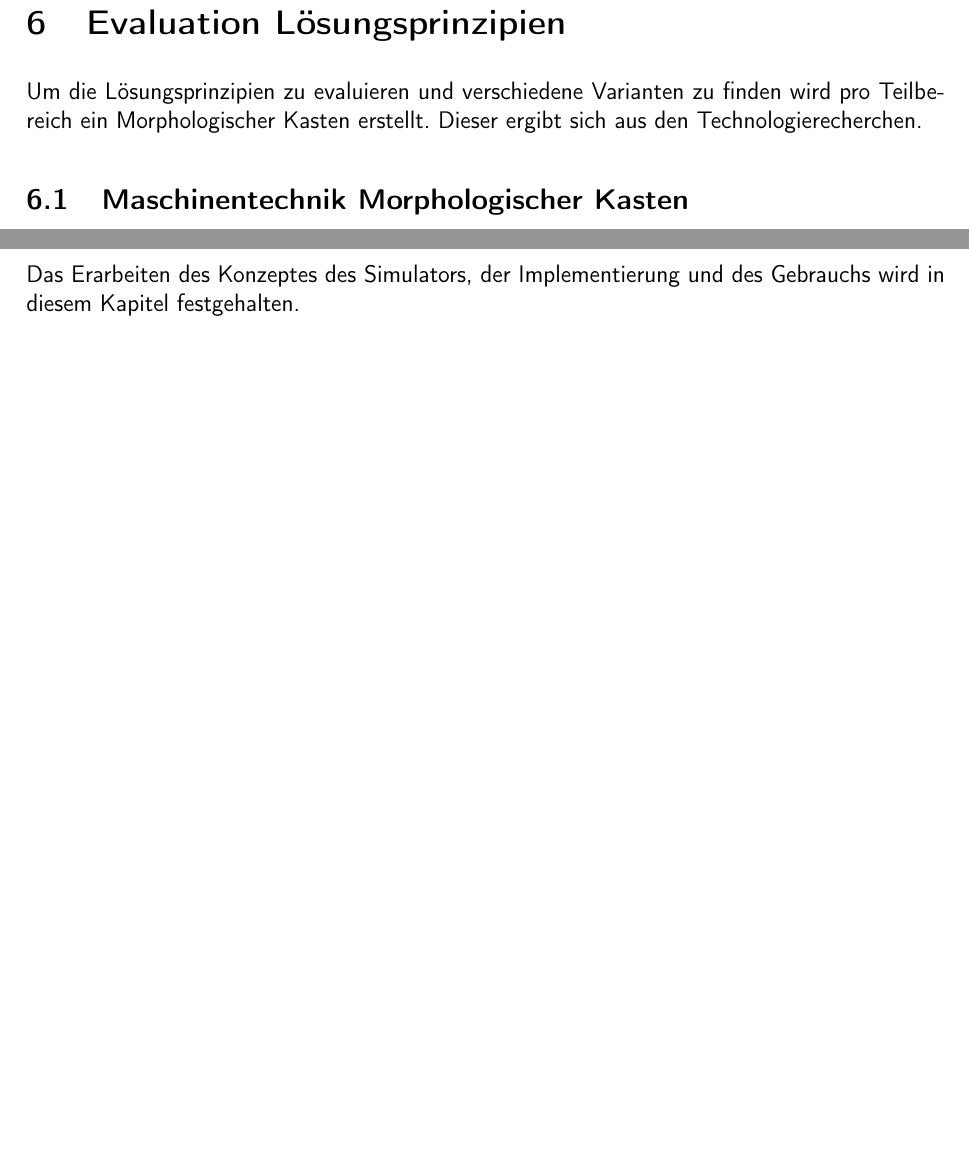
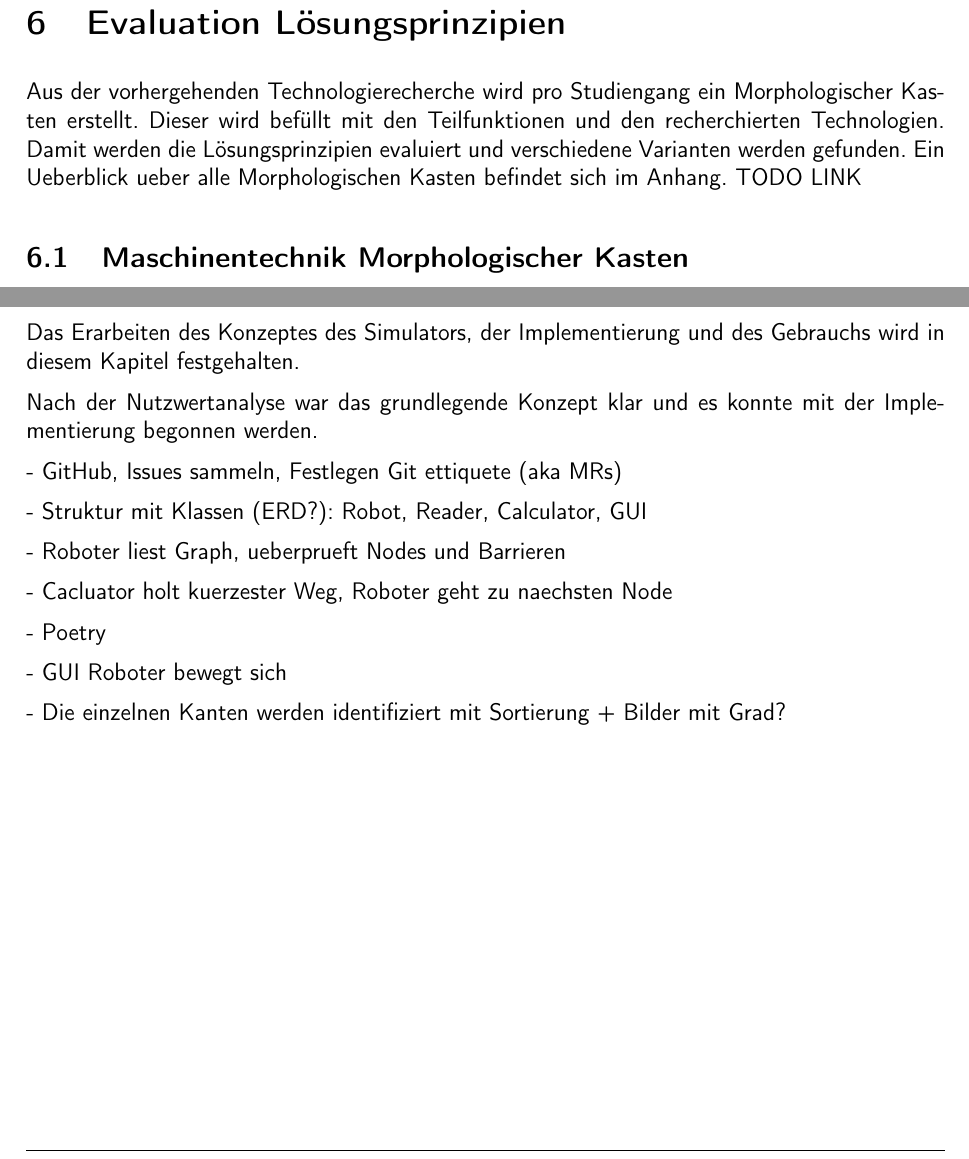
Before and after one commit to ameyer3/hslu-pren-1, a LaTeX document (main.tex, which reads parts/06-konzept.tex, parts/07-prototypen.tex): two parts of pages 33 and 36 of 53, joined at a grey line, cut so that both start at the same text, the shorter picture padded with empty space. Compiled offline with XeLaTeX.

Commit message:
Changes from Overleaf

```diff
--- a/parts/06-konzept.tex
+++ b/parts/06-konzept.tex
@@ -1,6 +1,6 @@
 \section{Evaluation Lösungsprinzipien}
 
-Um die Lösungsprinzipien zu evaluieren und verschiedene Varianten zu finden wird pro Teilbereich ein Morphologischer Kasten erstellt. Dieser ergibt sich aus den Technologierecherchen.
+Aus der vorhergehenden Technologierecherche wird pro Studiengang ein Morphologischer Kasten erstellt. Dieser wird befüllt mit den Teilfunktionen und den recherchierten Technologien. Damit werden die Lösungsprinzipien evaluiert und verschiedene Varianten werden gefunden. Ein Ueberblick ueber alle Morphologischen Kasten befindet sich im Anhang. TODO LINK
 
 \subsection{Maschinentechnik Morphologischer Kasten}
 
--- a/parts/07-prototypen.tex
+++ b/parts/07-prototypen.tex
@@ -14,3 +14,19 @@ PLACEHOLDER
 \subsection{Simulator}
 
 Das Erarbeiten des Konzeptes des Simulators, der Implementierung und des Gebrauchs wird in diesem Kapitel festgehalten.
+
+Nach der Nutzwertanalyse war das grundlegende Konzept klar und es konnte mit der Implementierung begonnen werden.
+
+- GitHub, Issues sammeln, Festlegen Git ettiquete (aka MRs)
+
+- Struktur mit Klassen (ERD?): Robot, Reader, Calculator, GUI
+
+- Roboter liest Graph, ueberprueft Nodes und Barrieren
+
+- Cacluator holt kuerzester Weg, Roboter geht zu naechsten Node
+
+- Poetry
+
+- GUI Roboter bewegt sich
+
+- Die einzelnen Kanten werden identifiziert mit Sortierung + Bilder mit Grad?
```
Also changed, not shown: parts/05-technologierecherchen.tex (+2 -2 lines), parts/06-konzept.tex (2 more changed lines).
